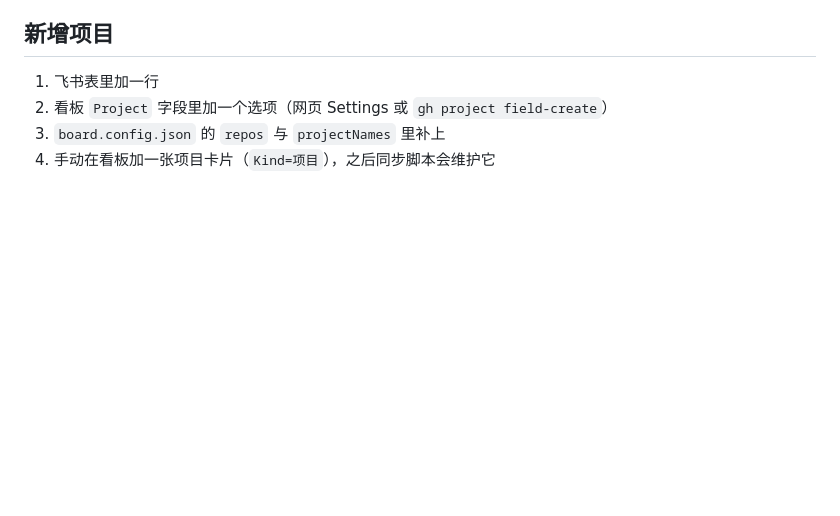
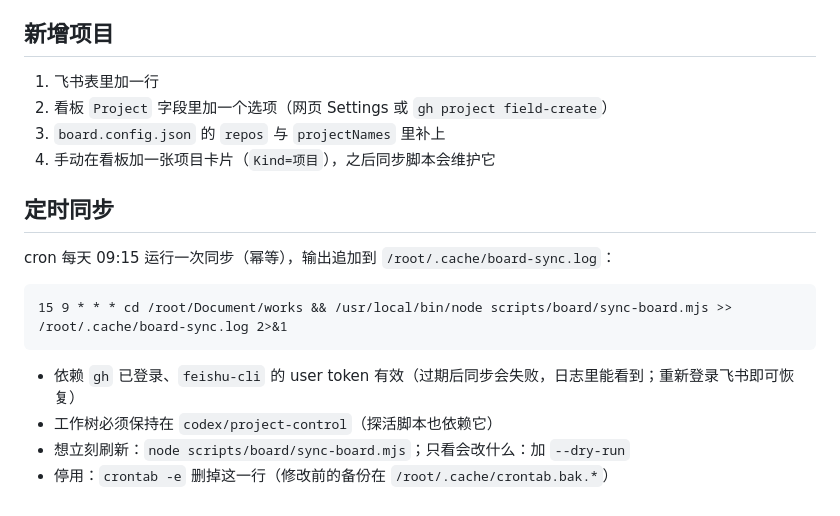
Before and after one commit to GGGxie/works, a Markdown page: docs/project-board.md, the part around the change. GitHub-like rendering; blank space fills up the shorter version.

Commit message:
docs(board): 记录每日定时同步

````diff
--- a/docs/project-board.md
+++ b/docs/project-board.md
@@ -58,3 +58,15 @@ node scripts/board/sync-board.mjs             # 实际写入
 2. 看板 `Project` 字段里加一个选项（网页 Settings 或 `gh project field-create`）
 3. `board.config.json` 的 `repos` 与 `projectNames` 里补上
 4. 手动在看板加一张项目卡片（`Kind=项目`），之后同步脚本会维护它
+
+## 定时同步
+cron 每天 09:15 运行一次同步（幂等），输出追加到 `/root/.cache/board-sync.log`：
+
+```
+15 9 * * * cd /root/Document/works && /usr/local/bin/node scripts/board/sync-board.mjs >> /root/.cache/board-sync.log 2>&1
+```
+
+- 依赖 `gh` 已登录、`feishu-cli` 的 user token 有效（过期后同步会失败，日志里能看到；重新登录飞书即可恢复）
+- 工作树必须保持在 `codex/project-control`（探活脚本也依赖它）
+- 想立刻刷新：`node scripts/board/sync-board.mjs`；只看会改什么：加 `--dry-run`
+- 停用：`crontab -e` 删掉这一行（修改前的备份在 `/root/.cache/crontab.bak.*`）
````
